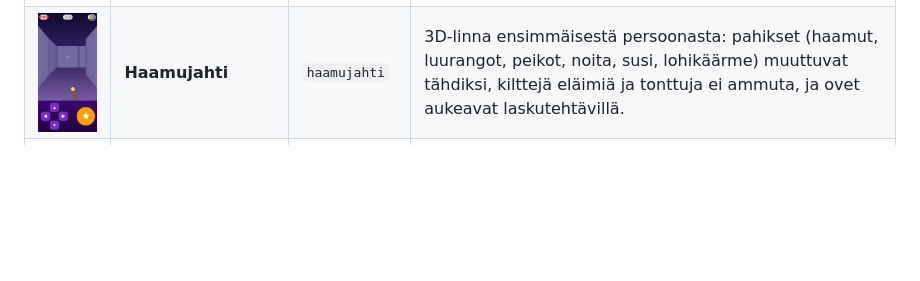
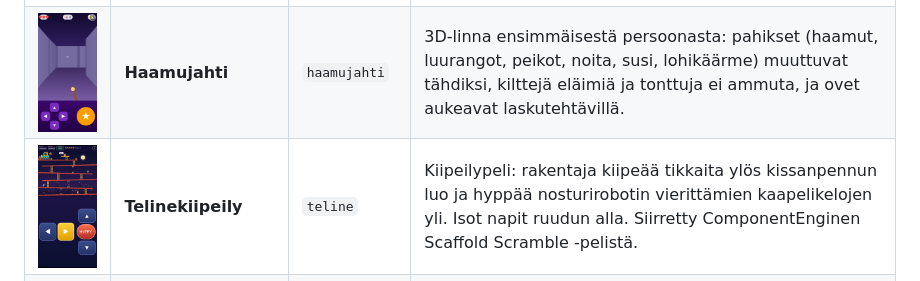
Before and after one commit to terotests/RangerGames, a Markdown page: games/README.md, the part around the change. Rendered like a GitHub page; pictures changed too: docs/screenshots/teline.png (added); blank space fills up the shorter version.

```diff
--- a/games/README.md
+++ b/games/README.md
@@ -16,6 +16,7 @@ Kuvat on otettu web-versiosta (360 × 720) komennolla `node tools/shot.js`, ja n
 | <img src="../docs/screenshots/nappikisa.png" width="160"> | **Nappikisa** | `nappikisa` | Kaksinpeli: puhelin on pelaajien välissä, ja se voittaa, joka napauttaa ensin, kun valo vaihtuu. |
 | <img src="../docs/screenshots/aakkoset.png" width="160"> | **Aakkoset** | `aakkoset` | Eskari: alkukirjaimet ja kirjainten etsintä. 2. luokka: tavut ja oikea kirjoitusasu. |
 | <img src="../docs/screenshots/haamujahti.png" width="160"> | **Haamujahti** | `haamujahti` | 3D-linna ensimmäisestä persoonasta: pahikset (haamut, luurangot, peikot, noita, susi, lohikäärme) muuttuvat tähdiksi, kilttejä eläimiä ja tonttuja ei ammuta, ja ovet aukeavat laskutehtävillä. |
+| <img src="../docs/screenshots/teline.png" width="160"> | **Telinekiipeily** | `teline` | Kiipeilypeli: rakentaja kiipeää tikkaita ylös kissanpennun luo ja hyppää nosturirobotin vierittämien kaapelikelojen yli. Isot napit ruudun alla. Siirretty ComponentEnginen Scaffold Scramble -pelistä. |
 | <img src="../docs/screenshots/pallopolku.png" width="160"> | **Pallopolku** | `pallopolku` | 3D-juoksupeli moottorin omalla 3D-kerroksella (`rg.three`): vaihda kaistaa, hyppää laatikoiden yli ja kerää tähtiä. |
 | <img src="../docs/screenshots/peilit.png" width="160"> | **Valopeilit** | `peilit` | Valo-opin peli: aurinko tai taskulamppu loistaa, ja peileillä valo ohjataan kukalle, aurinkopaneelille, päiväunia haluavalle kissalle, kylmälle liskolle tai märälle pyykille, mutta ei päivällä nukkuvalle pöllölle. Napautettu peili kääntyy 22,5°, ja valitun peilin kohdalla näkyy, että tulokulma = heijastuskulma. Puolipeili jakaa valon kahtia, lukittuja peilejä ei voi kääntää, ja lammen yli valo kulkee. 12 tasoa; tähdet sen mukaan, montako peiliä käytti (vähin määrä tarkistetaan `tools/peilit/solve.ts`:llä). |
 | <img src="../docs/screenshots/varjo.png" width="160"> | **Varjopalat** | `varjo` | Lamppu heittää seinälle kuvion varjon (timantti, talo, vene, kala, sydän, perhonen, kuusi, kilpikonna, raketti, robotti, kissa …), ja värikkäät palat (kolmiot, neliö, suunnikas) siirretään varjon päälle. Napautus kääntää palaa 90°, ⇋ peilaa, 💡 näyttää yhden palan paikan. Sinnepäin riittää: lähelle oikeaa paikkaa pudotettu pala asettuu paikalleen, ja kuva on valmis, kun palat ovat suunnilleen oikeissa kohdissa oikein päin tai täyttävät varjon muuten. 13 kuviota, 2–7 palaa. Kuviot ja sääntö `lib/shapes.ts`, testi `tests/varjo.ts`. |
```
Also changed, not shown: 3 other files.
